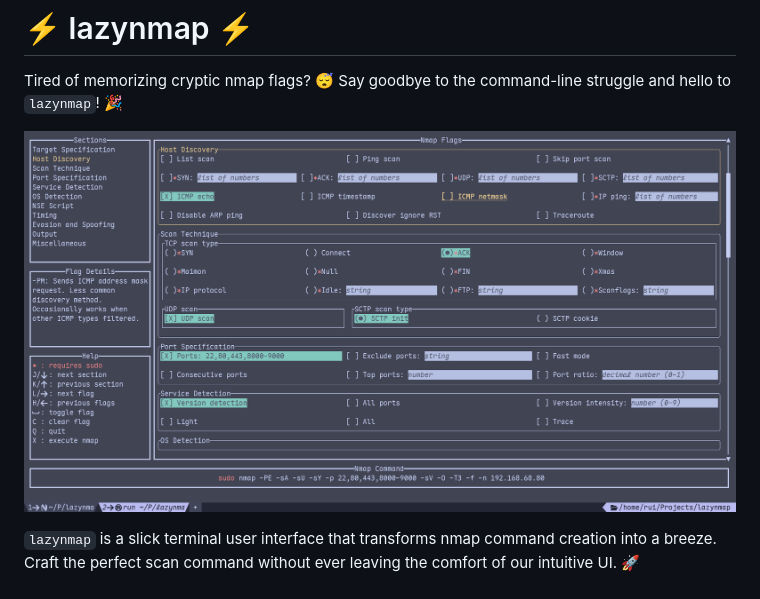
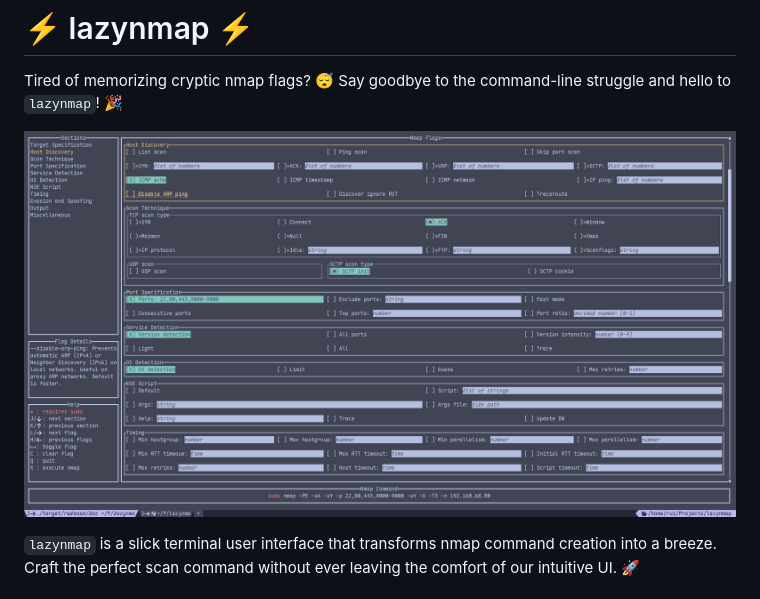
Before and after one commit to ruiiiijiiiiang/lazynmap, a Markdown page: README.md, the part around the change. Drawn GitHub-style; pictures changed too: assets/lazynmap.png (added), assets/lazynmap_ui.png (deleted).

```diff
--- a/README.md
+++ b/README.md
@@ -2,7 +2,7 @@
 
 Tired of memorizing cryptic nmap flags? 😴 Say goodbye to the command-line struggle and hello to `lazynmap`! 🎉
 
-![lazynmap_ui](./assets/lazynmap_ui.png)
+![lazynmap_ui](./assets/lazynmap.png)
 
 `lazynmap` is a slick terminal user interface that transforms nmap command creation into a breeze. Craft the perfect scan command without ever leaving the comfort of our intuitive UI. 🚀
 
```
Also changed, not shown: 1 other file.
